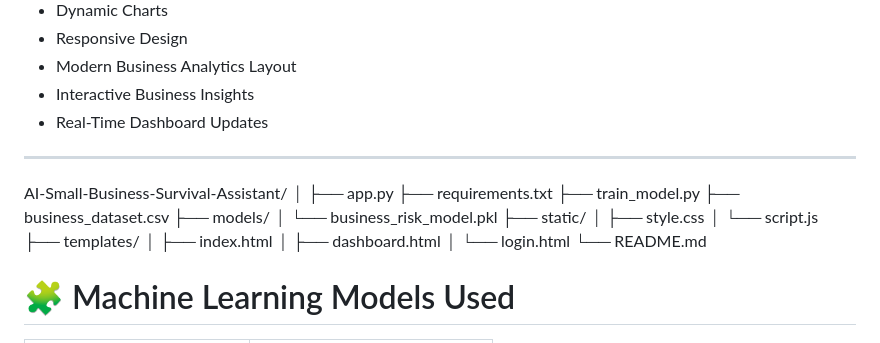
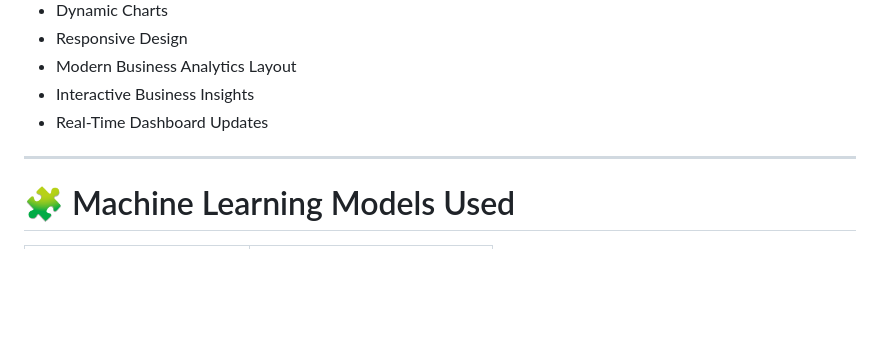
Before and after one commit to abishek-b18/AI-powered-Small-Business-Survival-Assistant, a Markdown page: README.md, the part around the change. Drawn GitHub-style; blank space fills up the shorter version.

```diff
--- a/README.md
+++ b/README.md
@@ -183,22 +183,6 @@ The platform is designed with a premium SaaS-style futuristic interface instead
 * Real-Time Dashboard Updates
 
 ---
-AI-Small-Business-Survival-Assistant/
-│
-├── app.py
-├── requirements.txt
-├── train_model.py
-├── business_dataset.csv
-├── models/
-│   └── business_risk_model.pkl
-├── static/
-│   ├── style.css
-│   └── script.js
-├── templates/
-│   ├── index.html
-│   ├── dashboard.html
-│   └── login.html
-└── README.md
 
 # 🧩 Machine Learning Models Used
 
```
